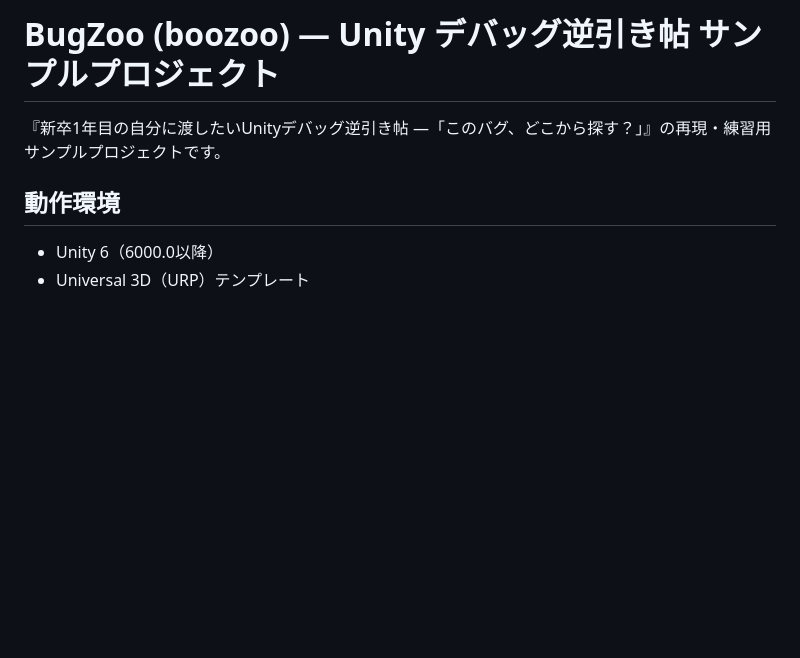
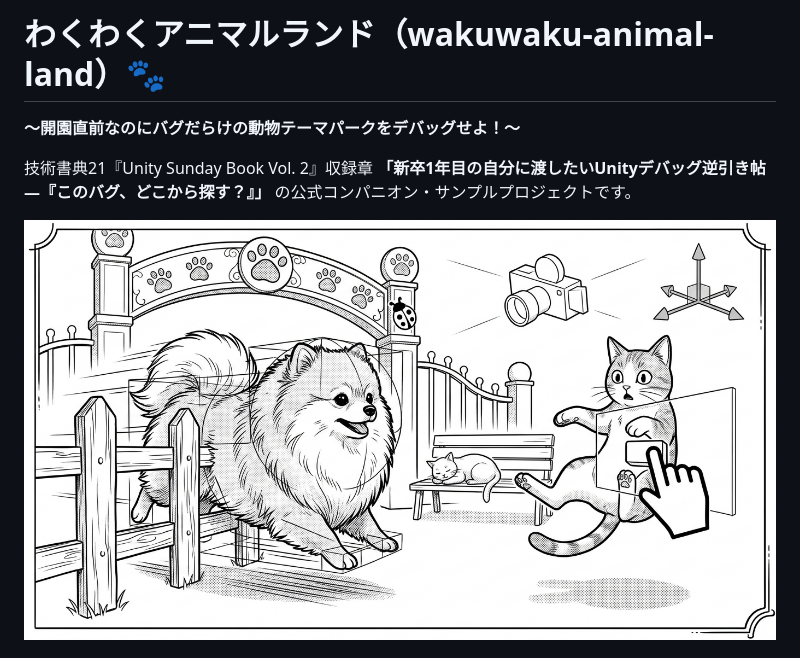
Before and after one commit to hirafish/wakuwaku-animal-land-sample, a Markdown page: README.md, the part around one of its changes. Rendered like a GitHub page; pictures changed too: Assets/BugZoo/Sprites/wakuwaku-animal-land-keyvisual.jpg (added); blank space fills up the shorter version.

Commit message:
Rebrand sample project to wakuwaku-animal-land with Pomeranian & Cat theme and illustrations

```diff
--- a/README.md
+++ b/README.md
@@ -1,8 +1,7 @@
-# BugZoo (boozoo) — Unity デバッグ逆引き帖 サンプルプロジェクト
+# わくわくアニマルランド（wakuwaku-animal-land）🐾
+**〜開園直前なのにバグだらけの動物テーマパークをデバッグせよ！〜**
 
-『新卒1年目の自分に渡したいUnityデバッグ逆引き帖 ―「このバグ、どこから探す？」』の再現・練習用サンプルプロジェクトです。
+技術書典21『Unity Sunday Book Vol. 2』収録章 **「新卒1年目の自分に渡したいUnityデバッグ逆引き帖 ―『このバグ、どこから探す？』」** の公式コンパニオン・サンプルプロジェクトです。
 
-## 動作環境
-* Unity 6（6000.0以降）
-* Universal 3D（URP）テンプレート
+![わくわくアニマルランド](./Assets/BugZoo/Sprites/wakuwaku-animal-land-keyvisual.jpg)
 
```
Also changed, not shown: other parts of README.md (+20 -4 lines), Assets/BugZoo/Sprites/wakuwaku-animal-land-gate.jpg (added).
